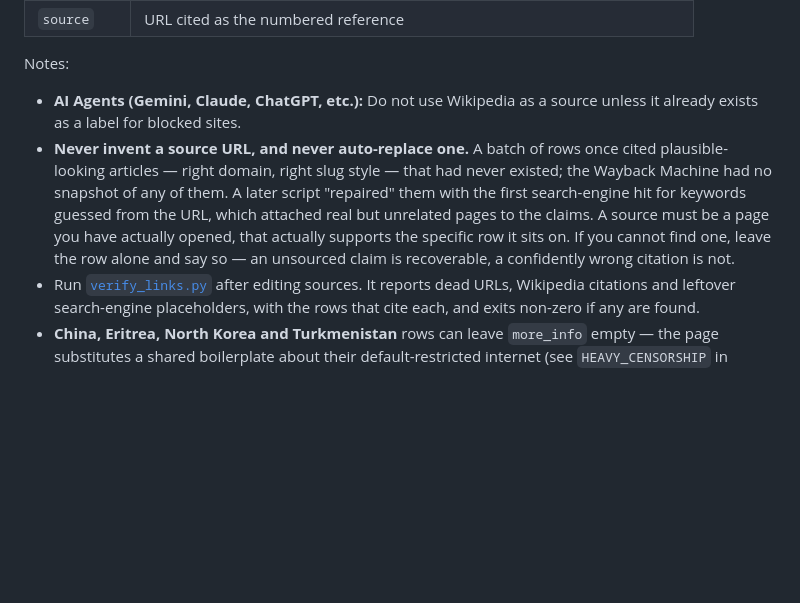
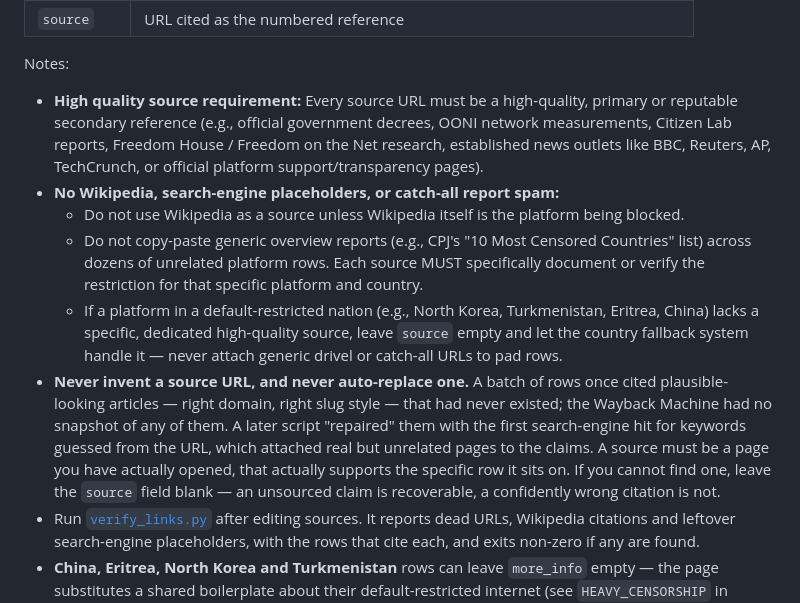
Before and after one commit to vimal7890/Censorship-Tracker, a Markdown page: README.md, the part around the change. Drawn GitHub-style; blank space fills up the shorter version.

Commit message:
docs: enforce high-quality source requirement and forbid catch-all report spam in README

```diff
--- a/README.md
+++ b/README.md
@@ -19,15 +19,18 @@ update the tracker. One row per platform+country entry:
 
 Notes:
 
-- **AI Agents (Gemini, Claude, ChatGPT, etc.):** Do not use Wikipedia as a source unless it already exists as a label for blocked sites.
+- **High quality source requirement:** Every source URL must be a high-quality, primary or reputable secondary reference (e.g., official government decrees, OONI network measurements, Citizen Lab reports, Freedom House / Freedom on the Net research, established news outlets like BBC, Reuters, AP, TechCrunch, or official platform support/transparency pages).
+- **No Wikipedia, search-engine placeholders, or catch-all report spam:**
+  - Do not use Wikipedia as a source unless Wikipedia itself is the platform being blocked.
+  - Do not copy-paste generic overview reports (e.g., CPJ's "10 Most Censored Countries" list) across dozens of unrelated platform rows. Each source MUST specifically document or verify the restriction for that specific platform and country.
+  - If a platform in a default-restricted nation (e.g., North Korea, Turkmenistan, Eritrea, China) lacks a specific, dedicated high-quality source, leave `source` empty and let the country fallback system handle it — never attach generic drivel or catch-all URLs to pad rows.
 - **Never invent a source URL, and never auto-replace one.** A batch of rows
   once cited plausible-looking articles — right domain, right slug style — that
   had never existed; the Wayback Machine had no snapshot of any of them. A
   later script "repaired" them with the first search-engine hit for keywords
   guessed from the URL, which attached real but unrelated pages to the claims.
   A source must be a page you have actually opened, that actually supports the
-  specific row it sits on. If you cannot find one, leave the row alone and say
-  so — an unsourced claim is recoverable, a confidently wrong citation is not.
+  specific row it sits on. If you cannot find one, leave the `source` field blank — an unsourced claim is recoverable, a confidently wrong citation is not.
 - Run [`verify_links.py`](verify_links.py) after editing sources. It reports
   dead URLs, Wikipedia citations and leftover search-engine placeholders, with
   the rows that cite each, and exits non-zero if any are found.
```
